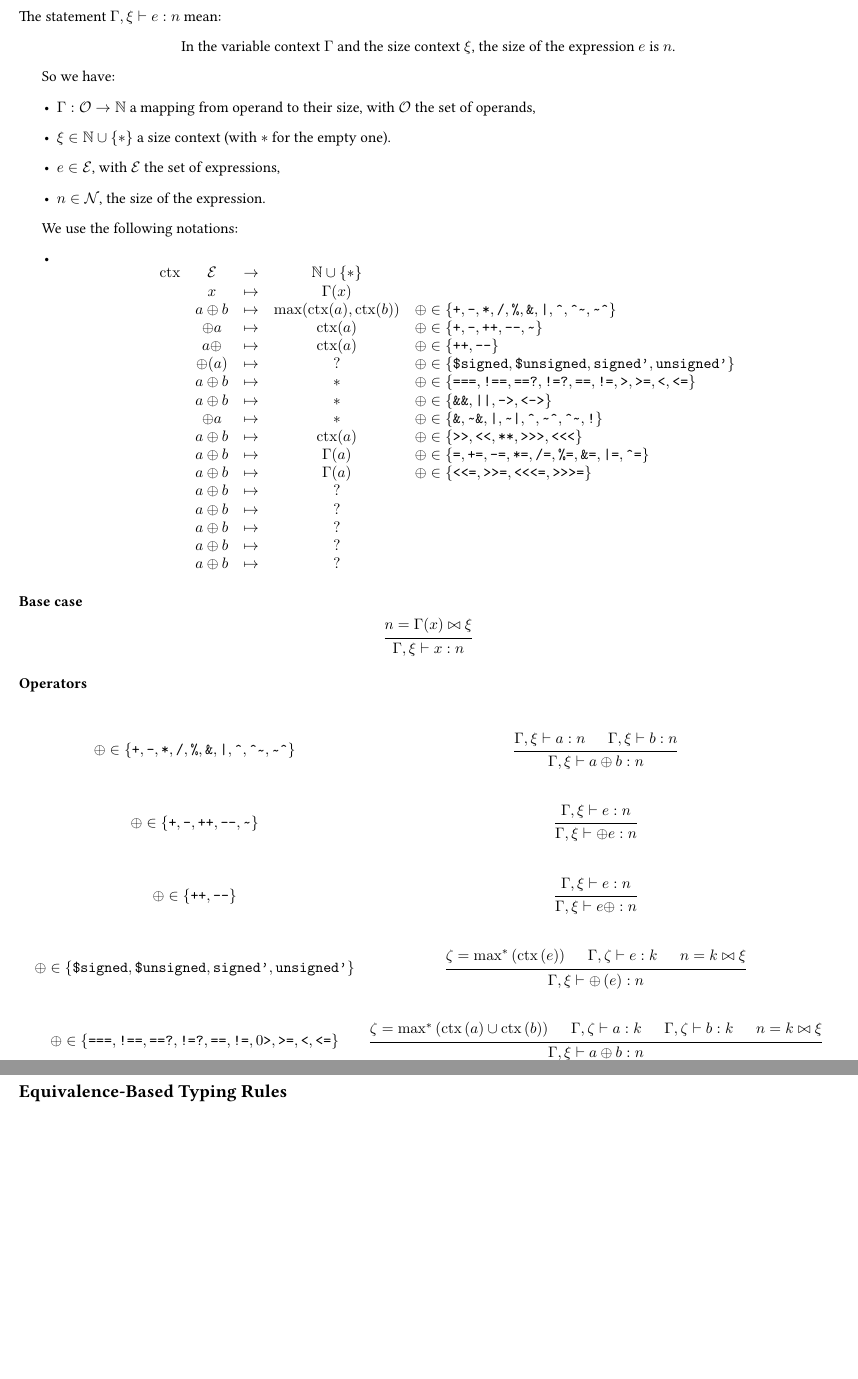
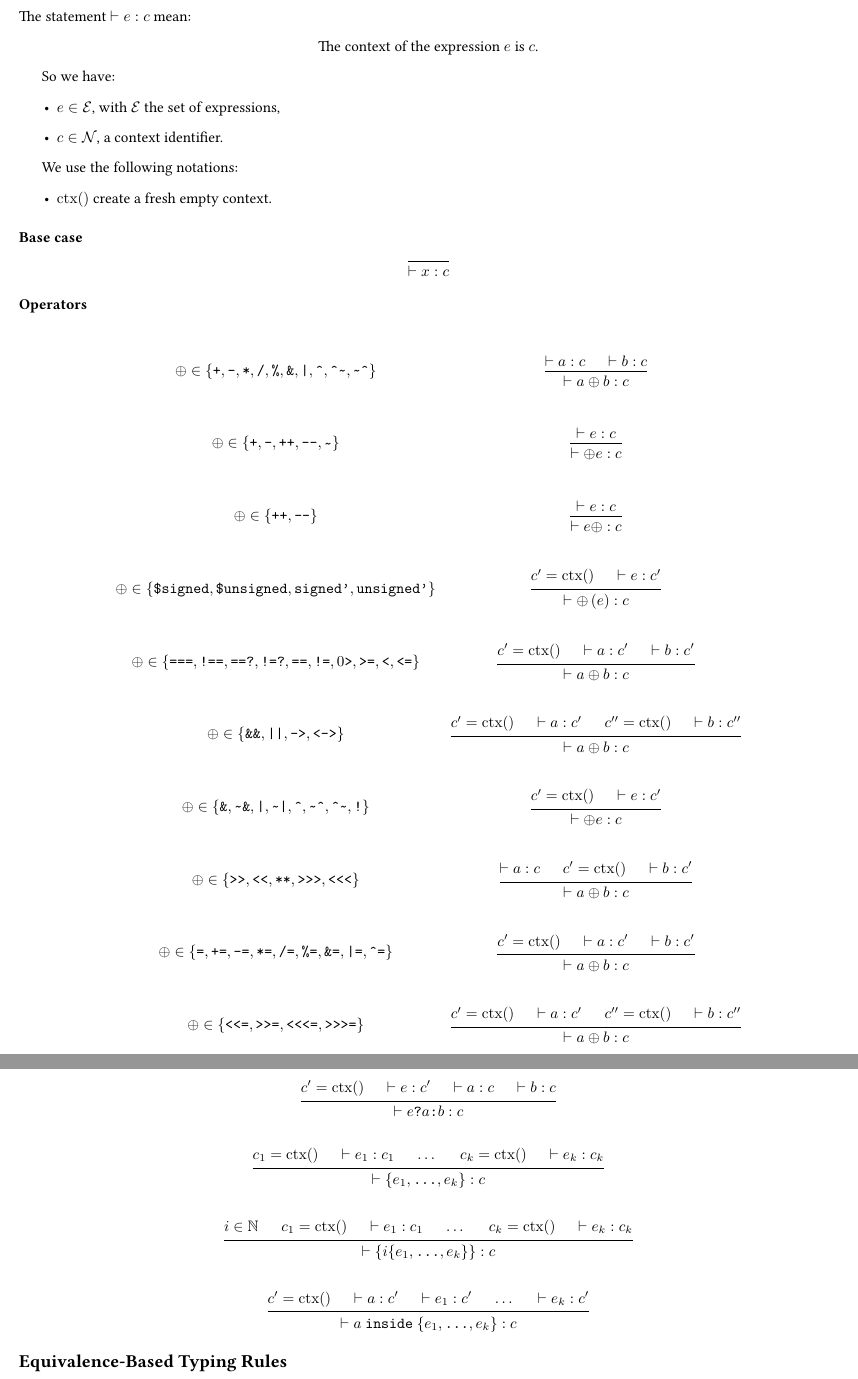
Before and after one commit to desfreng/Verilog-Typing, a LaTeX document (VerilogSpec.tex): two parts of pages 1 and 2 of 3, joined at a grey line, cut so that both start at the same text, the shorter picture padded with empty space. Compiled offline with pdfLaTeX.

Commit message:
Context Computation

```diff
--- a/VerilogSpec.tex
+++ b/VerilogSpec.tex
@@ -68,42 +68,18 @@
 
-The statement $\Gamma, \xi \vdash e: n$ mean:
+The statement $\vdash e: c$ mean:
 \begin{center}
-  In the variable context $\Gamma$ and the size context $\xi$, the size of the expression $e$ is $n$.
+  The context of the expression $e$ is $c$.
 \end{center}
 
 So we have:
 \begin{itemize}
-  \item $\Gamma: \mathcal{O} \to \mathbb{N}$ a mapping from operand to
-        their size, with $\mathcal{O}$ the set of operands,
-  \item $\xi \in \mathbb{N} \cup \left\{\ast\right\}$ a size context (with $\ast$ for the empty one).
   \item $e \in \mathcal{E}$, with $\mathcal{E}$ the set of expressions,
-  \item $n \in \mathcal{N}$, the size of the expression.
+  \item $c \in \mathcal{N}$, a context identifier.
 \end{itemize}
 
 We use the following notations:
 \begin{itemize}
-  \item
-        \begin{equation*}
-          \begin{array}{ccccl}
-            \ctx & \mathcal{E} & \to     & \mathbb{N} \cup \{\ast\}                           \\
-                 & x           & \mapsto & \Gamma(x)                                          \\
-                 & a \oplus b  & \mapsto & \max(\ctx(a), \ctx(b))   & \oplus \in \binOp       \\
-                 & \oplus a    & \mapsto & \ctx(a)                  & \oplus \in \preUnOp     \\
-                 & a \oplus    & \mapsto & \ctx(a)                  & \oplus \in \postUnOp    \\
-                 & \oplus(a)   & \mapsto & ?                        & \oplus \in \cast        \\
-                 & a \oplus b  & \mapsto & \ast                     & \oplus \in \comp        \\
-                 & a \oplus b  & \mapsto & \ast                     & \oplus \in \logic       \\
-                 & \oplus a    & \mapsto & \ast                     & \oplus \in \red         \\
-                 & a \oplus b  & \mapsto & \ctx(a)                  & \oplus \in \shift       \\
-                 & a \oplus b  & \mapsto & \Gamma(a)                & \oplus \in \assignBinOp \\
-                 & a \oplus b  & \mapsto & \Gamma(a)                & \oplus \in \assignShift \\
-                 & a \oplus b  & \mapsto & ?                                                  \\
-                 & a \oplus b  & \mapsto & ?                                                  \\
-                 & a \oplus b  & \mapsto & ?                                                  \\
-                 & a \oplus b  & \mapsto & ?                                                  \\
-                 & a \oplus b  & \mapsto & ?                                                  \\
-          \end{array}
-        \end{equation*}
+  \item $\ctx()$ create a fresh empty context.
 \end{itemize}
 
 
@@ -111,8 +87,7 @@ We use the following notations:
 
 \begin{equation*}
   \begin{prooftree}
-    \hypo{n = \Gamma(x) \bowtie \xi}
-    \infer1{\Gamma, \xi \vdash x: n}
+    \infer0{\vdash x: c}
   \end{prooftree}
 \end{equation*}
 
@@ -123,39 +98,38 @@ We use the following notations:
   \begin{array}{cc}
     \oplus \in \left\{
     \verb|+|, \verb|-|, \verb|*|,
-    \verb|/|, \verb|%|,  % chktex 14
+    \verb|/|, \verb|%|, % chktex 14
     \verb|&|,
     \verb-|-, \verb|^|, \verb|^|\mytilde,
     \mytilde\verb|^| \right\}
      &
     \begin{prooftree}
-      \hypo{\Gamma, \xi \vdash a: n}
-      \hypo{\Gamma, \xi \vdash b: n}
-      \infer2{\Gamma, \xi \vdash a \oplus b: n}
+      \hypo{\vdash a: c}
+      \hypo{\vdash b: c}
+      \infer2{\vdash a \oplus b: c}
     \end{prooftree}
     \\
     \oplus \in \left\{\verb|+|, \verb|-|, \verb|++|, \verb|--|, \mytilde\right\}
      &
     \begin{prooftree}
-      \hypo{\Gamma, \xi \vdash e: n}
-      \infer1{\Gamma, \xi \vdash \oplus e: n}
+      \hypo{\vdash e: c}
+      \infer1{\vdash \oplus e: c}
     \end{prooftree}
     \\
     \oplus \in \left\{\verb|++|, \verb|--|\right\}
      &
     \begin{prooftree}
-      \hypo{\Gamma, \xi \vdash e: n}
-      \infer1{\Gamma, \xi \vdash e \oplus: n}
+      \hypo{\vdash e: c}
+      \infer1{\vdash e \oplus: c}
     \end{prooftree}
     \\
     \oplus \in \left\{\verb|$signed|, \verb|$unsigned|,
     \verb|signed'|, \verb|unsigned'|\right\}
      &
     \begin{prooftree}
-      \hypo{\zeta = \max^{\ast}\left(\ctx\left(e\right)\right) }
-      \hypo{\Gamma, \zeta \vdash e: k}
-      \hypo{n = k \bowtie \xi}
-      \infer3{\Gamma, \xi \vdash \oplus \left(e\right): n}
+      \hypo{c' = \ctx()}
+      \hypo{\vdash e: c'}
+      \infer2{\vdash \oplus \left(e\right): c}
     \end{prooftree}
     \\
     \oplus \in \left\{
@@ -165,111 +139,110 @@ We use the following notations:
     \right\}
      &
     \begin{prooftree}
-      \hypo{\zeta = \max^{\ast}\left(\ctx\left(a\right) \cup \ctx\left(b\right)\right)}
-      \hypo{\Gamma, \zeta \vdash a: k}
-      \hypo{\Gamma, \zeta \vdash b: k}
-      \hypo{n = k \bowtie \xi}
-      \infer4{\Gamma, \xi \vdash a \oplus b: n}
+      \hypo{c' = \ctx()}
+      \hypo{\vdash a: c'}
+      \hypo{\vdash b: c'}
+      \infer3{\vdash a \oplus b: c}
     \end{prooftree}
     \\
-    %     %   \oplus \in \left\{
-    %     %   \verb|&&|, \verb-||-, \verb|->|,
-    %     %   \verb|<->| \right\}
-    %     %    &
-    %     %   \begin{prooftree}
-    %     %     \hypo{\Gamma \mid \ast \vdash a: \alpha,~\A} \hypo{\Gamma \mid
-    %     %       \ast \vdash b: \beta,~\B} \infer2{\Gamma \mid n \vdash a
-    %     %       \oplus b: \upsilon,~\left\{\upsilon \coloneq 1\bowtie
-    %     %       n\right\}}
-    %     %   \end{prooftree}
-    %     %   \\
-    %     %   \oplus \in \left\{
-    %     %   \verb|&|, \mytilde\verb|&|, \verb-|-, \mytilde\verb-|-, \verb|^|,
-    %     %   \mytilde\verb|^|, \verb|^|\mytilde,
-    %     %   \verb|!| \right\}
-    %     %    &
-    %     %   \begin{prooftree}
-    %     %     \hypo{\Gamma \mid \ast \vdash e: \epsilon,~\E}
-    %     %     \infer1{\Gamma \mid n \vdash \oplus e:
-    %     %       \epsilon,~\left\{\upsilon \coloneq 1 \bowtie
-    %     %       n\right\}}
-    %     %   \end{prooftree}
-    %     %   \\
-    %     %   \oplus \in \left\{
-    %     %   \verb|>>|, \verb|<<|, \verb|**|,
-    %     %   \verb|>>>|, \verb|<<<| \right\}
-    %     %    &
-    %     %   \begin{prooftree}
-    %     %     \hypo{\Gamma \mid n \vdash a: \alpha,~\A} \hypo{\Gamma
-    %     %       \mid \ast \vdash b: \beta,~\B} \infer2{\Gamma \mid n
-    %     %       \vdash a \oplus b: \alpha,~\A}
-    %     %   \end{prooftree}
-    %     %   \\
-    %     %   \oplus \in \left\{
-    %     %   \verb|=|, \verb|+=|, \verb|-=|,
-    %     %   \verb|*=|, \verb|/=|, \verb|%=|, % chktex 14
-    %     %   \verb|&=|, \verb-|=-, \verb|^=|  \right\}
-    %     %    &
-    %     %   \begin{prooftree}
-    %     %     \hypo{\Gamma \mid \ast \vdash a: \alpha,~\A} \hypo{\Gamma \mid
-    %     %       \Delta_{\A}(\alpha) \vdash b: \beta,~\B} \infer2{\Gamma \mid
-    %     %       n \vdash a \oplus b: \upsilon,~\left\{\upsilon \coloneqq
-    %     %       \Delta_{\A}(\alpha) \bowtie n\right\}}
-    %     %   \end{prooftree}
-    %     %   \\
-    %     %   \oplus \in \left\{
-    %     %   \verb|<<=|, \verb|>>=|, \verb|<<<=|, \verb|>>>=| \right\}
-    %     %    &
-    %     %   \begin{prooftree}
-    %     %     \hypo{\Gamma \mid \ast \vdash a: \alpha,~\A}
-    %     %     \hypo{\Gamma \mid c \ast \vdash b: \beta,~\B}
-    %     %     \infer2{\Gamma \mid n \vdash a \oplus b:
-    %     %       \upsilon,~\left\{\upsilon \coloneqq
-    %     %       \Delta_{\A}(\alpha) \bowtie n\right\}}
-    %     %   \end{prooftree}
+    \oplus \in \left\{
+    \verb|&&|, \verb-||-, \verb|->|,
+    \verb|<->| \right\}
+     &
+    \begin{prooftree}
+      \hypo{c' = \ctx()}
+      \hypo{\vdash a: c'}
+      \hypo{c'' = \ctx()}
+      \hypo{\vdash b: c''}
+      \infer4{\vdash a  \oplus b: c}
+    \end{prooftree}
+    \\
+    \oplus \in \left\{
+    \verb|&|, \mytilde\verb|&|, \verb-|-, \mytilde\verb-|-, \verb|^|,
+    \mytilde\verb|^|, \verb|^|\mytilde,
+    \verb|!| \right\}
+     &
+    \begin{prooftree}
+      \hypo{c' = \ctx()}
+      \hypo{\vdash e: c'}
+      \infer2{\vdash \oplus e: c}
+    \end{prooftree}
+    \\
+    \oplus \in \left\{
+    \verb|>>|, \verb|<<|, \verb|**|,
+    \verb|>>>|, \verb|<<<| \right\}
+     &
+    \begin{prooftree}
+      \hypo{\vdash a: c}
+      \hypo{c' = \ctx()}
+      \hypo{\vdash b: c'}
+      \infer3{\vdash a \oplus b: c}
+    \end{prooftree}
+    \\
+    \oplus \in \left\{
+    \verb|=|, \verb|+=|, \verb|-=|,
+    \verb|*=|, \verb|/=|, \verb|%=|, % chktex 14
+    \verb|&=|, \verb-|=-, \verb|^=|  \right\}
+     &
+    \begin{prooftree}
+      \hypo{c' = \ctx()}
+      \hypo{\vdash a: c'}
+      \hypo{\vdash b: c'}
+      \infer3{\vdash a \oplus b: c}
+    \end{prooftree}
+    \\
+    \oplus \in \left\{
+    \verb|<<=|, \verb|>>=|, \verb|<<<=|, \verb|>>>=| \right\}
+     &
+    \begin{prooftree}
+      \hypo{c' = \ctx()}
+      \hypo{\vdash a: c'}
+      \hypo{c'' = \ctx()}
+      \hypo{\vdash b: c''}
+      \infer4{\vdash a \oplus b: c}
+    \end{prooftree}
   \end{array}
 \end{equation*}
 
-% % \begin{spreadlines}{2em}
-% %   \begin{gather*}
-% %     \begin{prooftree}
-% %       \hypo{\Gamma \mid \ast \vdash e: \epsilon,~\E} \hypo{\Gamma \mid
-% %         n \vdash a: \alpha,~\A} \hypo{\Gamma \mid n \vdash b:
-% %         \beta,~\B} \infer3{\Gamma \mid n \vdash e \texttt{?} a
-% %         \texttt{:} b: \alpha,~\A \sqcup \B / \alpha \sim \beta}
-% %     \end{prooftree}
-% %     \\
-% %     \begin{prooftree}
-% %       \hypo{\Gamma \mid \ast \vdash e_1: \epsilon_1,~\E_1}
-% %       \hypo{\dots} \hypo{\Gamma \mid \ast \vdash e_n:
-% %         \epsilon_n,~\E_n} \infer3{\Gamma \mid n \vdash \texttt{\{}e_1,
-% %         \texttt{\dots}, e_n \texttt{\}} : \upsilon,~\left\{\upsilon
-% %         \coloneq \left(\Delta_{\E_1}(\epsilon_1) + \cdots +
-% %         \Delta_{\E_n}(\epsilon_n)\right)\bowtie n\right\}}
-% %     \end{prooftree}
-% %     \\
-% %     \begin{prooftree}
-% %       \hypo{i \in \mathbb{N}} \hypo{\Gamma \mid \ast \vdash e_1:
-% %         \epsilon_1,~\E_1} \hypo{\dots} \hypo{\Gamma \mid \ast \vdash
-% %         e_k: \epsilon_k,~\E_k} \infer4{\Gamma \mid n \vdash
-% %         \texttt{\{}i\texttt{\{}e_1, \texttt{\dots}, e_k
-% %         \texttt{\}}\texttt{\}} : \upsilon,~\left\{\upsilon \coloneq
-% %         i\times\left(\Delta_{\E_1}(\epsilon_1) + \cdots +
-% %         \Delta_{\E_k}(\epsilon_k)\right) \bowtie n\right\}}
-% %     \end{prooftree}
-% %     \\
-% %     \begin{prooftree}
-% %       \hypo{\Gamma \mid \ast \vdash a: \alpha,~\A} \hypo{\Gamma \mid
-% %         \ast \vdash e_1: \epsilon_1,~\E_1} \hypo{\dots} \hypo{\Gamma
-% %         \mid \ast \vdash e_k: \epsilon_k,~\E_k} \hypo{\A \sqcup \E_1
-% %         \sqcup \cdots \sqcup \E_k / \alpha \sim \epsilon_1, \dots,
-% %         \alpha \sim \epsilon_k} \infer5{\Gamma \mid n \vdash
-% %         a~\texttt{inside}~\texttt{\{}e_1, \texttt{\dots}, e_k
-% %         \texttt{\}} : \upsilon,~\left\{\upsilon \coloneq 1 \bowtie
-% %         n\right\}}
-% %     \end{prooftree}
-% %   \end{gather*}
-% % \end{spreadlines}
+\begin{spreadlines}{2em}
+  \begin{gather*}
+    \begin{prooftree}
+      \hypo{c' = \ctx()}
+      \hypo{\vdash e: c'}
+      \hypo{\vdash a: c}
+      \hypo{\vdash b: c}
+      \infer4{\vdash e \texttt{?} a \texttt{:} b: c}
+    \end{prooftree}
+    \\
+    \begin{prooftree}
+      \hypo{c_1 = \ctx()}
+      \hypo{\vdash e_1: c_1}
+      \hypo{\dots}
+      \hypo{c_k = \ctx()}
+      \hypo{\vdash e_k: c_k}
+      \infer5{\vdash \texttt{\{}e_1, \texttt{\dots}, e_k \texttt{\}}: c}
+    \end{prooftree}
+    \\
+    \begin{prooftree}
+      \hypo{i \in \mathbb{N}}
+      \hypo{c_1 = \ctx()}
+      \hypo{\vdash e_1: c_1}
+      \hypo{\dots}
+      \hypo{c_k = \ctx()}
+      \hypo{\vdash e_k: c_k}
+      \infer6{\vdash \texttt{\{}i\texttt{\{}e_1, \texttt{\dots}, e_k \texttt{\}}\texttt{\}}: c}
+    \end{prooftree}
+    \\
+    \begin{prooftree}
+      \hypo{c' = \ctx()}
+      \hypo{\vdash a: c'}
+      \hypo{\vdash e_1: c'}
+      \hypo{\dots}
+      \hypo{\vdash e_k: c'}
+      \infer5{\vdash a~\texttt{inside}~\texttt{\{}e_1, \texttt{\dots}, e_k \texttt{\}}: c}
+    \end{prooftree}
+  \end{gather*}
+\end{spreadlines}
 
 \subsection*{Equivalence-Based Typing Rules}
 
```
Also changed, not shown: VerilogSpec.pdf, VerilogSpec.tex (2 more changed lines), 11 other files.
